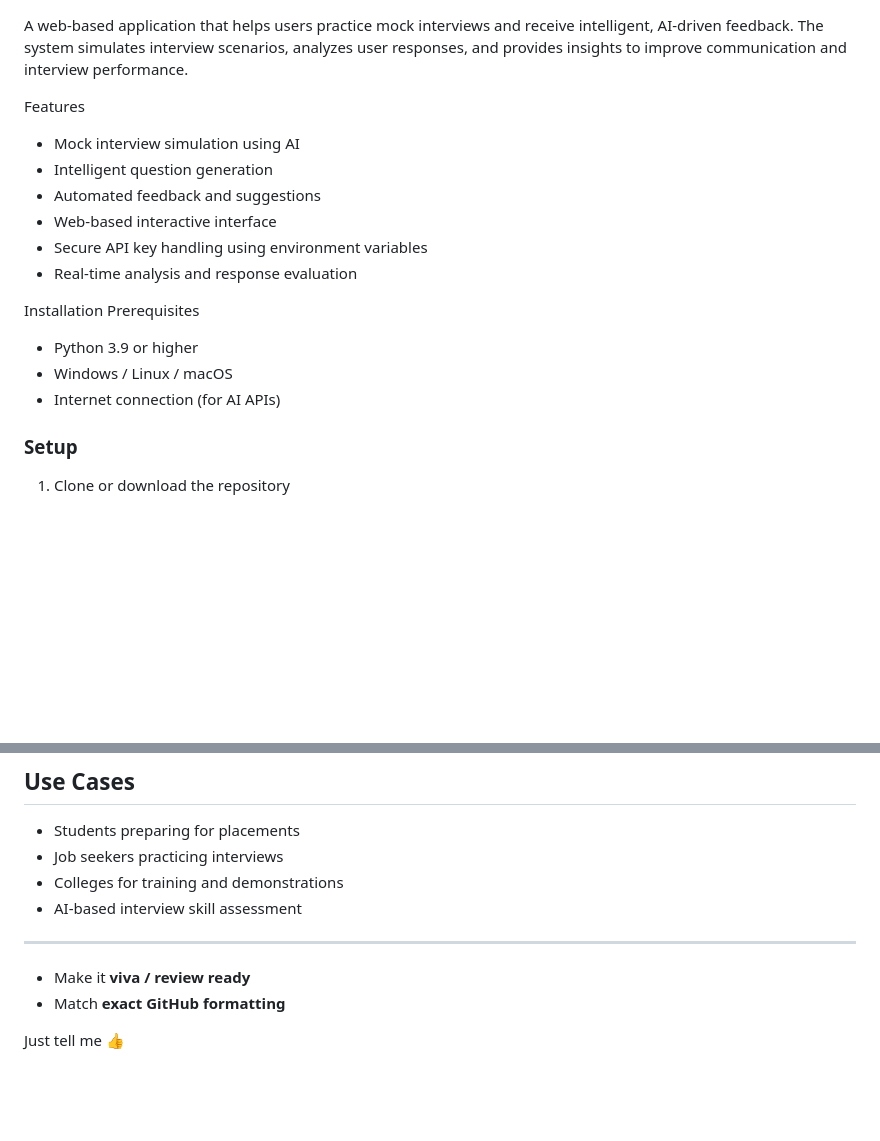
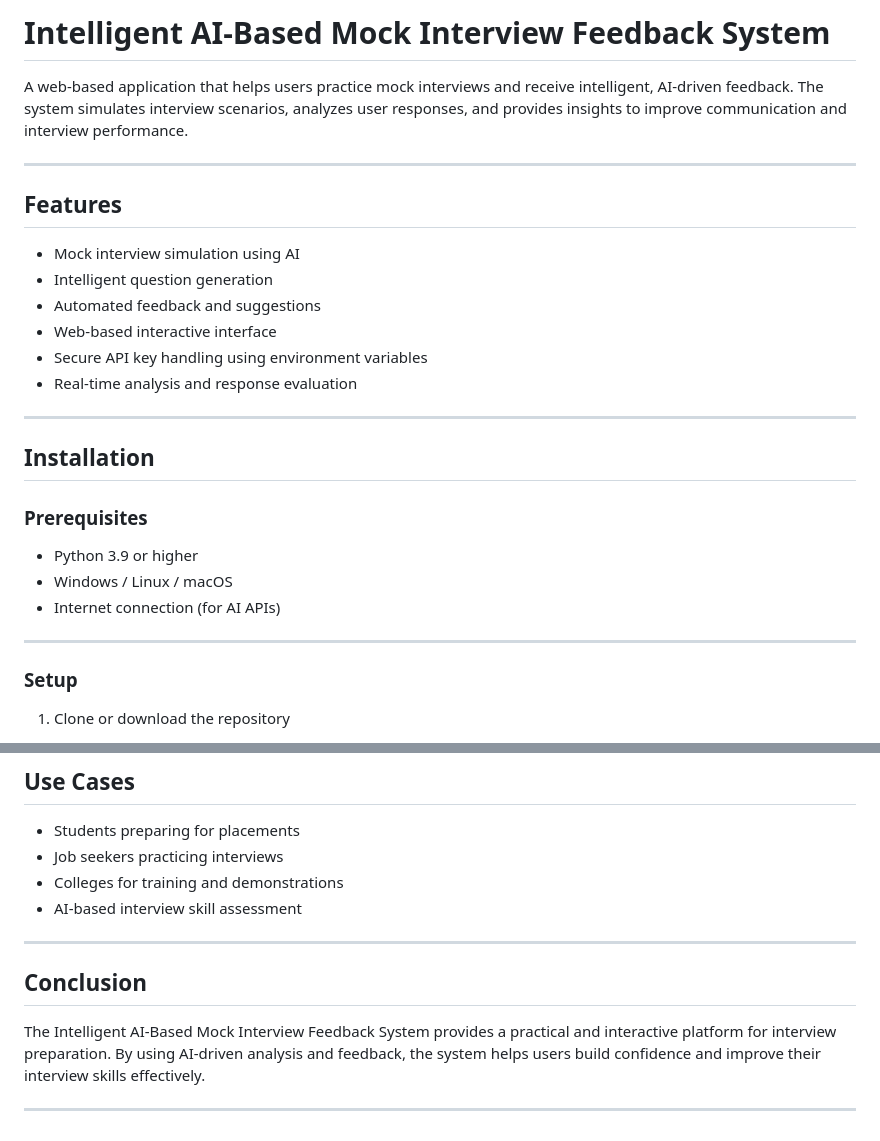
Before and after one commit to Jayakumar2802/Intelligent-AI-Based-Mock-Interview-Feedback-System, a Markdown page: README.md, 2 parts joined by grey strips. Drawn GitHub-style; blank space fills up the shorter version.

Commit message:
Enhance README with features and installation details
Expanded the README with detailed features, installation instructions, and a conclusion to enhance user understanding.

```diff
--- a/README.md
+++ b/README.md
@@ -1,7 +1,11 @@
+# Intelligent AI-Based Mock Interview Feedback System
+
 A web-based application that helps users practice mock interviews and receive intelligent, AI-driven feedback.
 The system simulates interview scenarios, analyzes user responses, and provides insights to improve communication and interview performance.
 
-Features
+---
+
+## Features
 
 * Mock interview simulation using AI
 * Intelligent question generation
@@ -10,12 +14,17 @@ Features
 * Secure API key handling using environment variables
 * Real-time analysis and response evaluation
 
-Installation
-Prerequisites
+---
+
+## Installation
+
+### Prerequisites
 
 * Python 3.9 or higher
 * Windows / Linux / macOS
 * Internet connection (for AI APIs)
+
+---
 
 ### Setup
 
@@ -154,8 +163,9 @@ Intelligent-AI-Based-Mock-Interview-Feedback-System/
 
 ---
 
+## Conclusion
 
-* Make it **viva / review ready**
-* Match **exact GitHub formatting**
+The Intelligent AI-Based Mock Interview Feedback System provides a practical and interactive platform for interview preparation.
+By using AI-driven analysis and feedback, the system helps users build confidence and improve their interview skills effectively.
 
-Just tell me 👍
+---
```
Also changed, not shown: other parts of README.md (+1 -1 lines).
